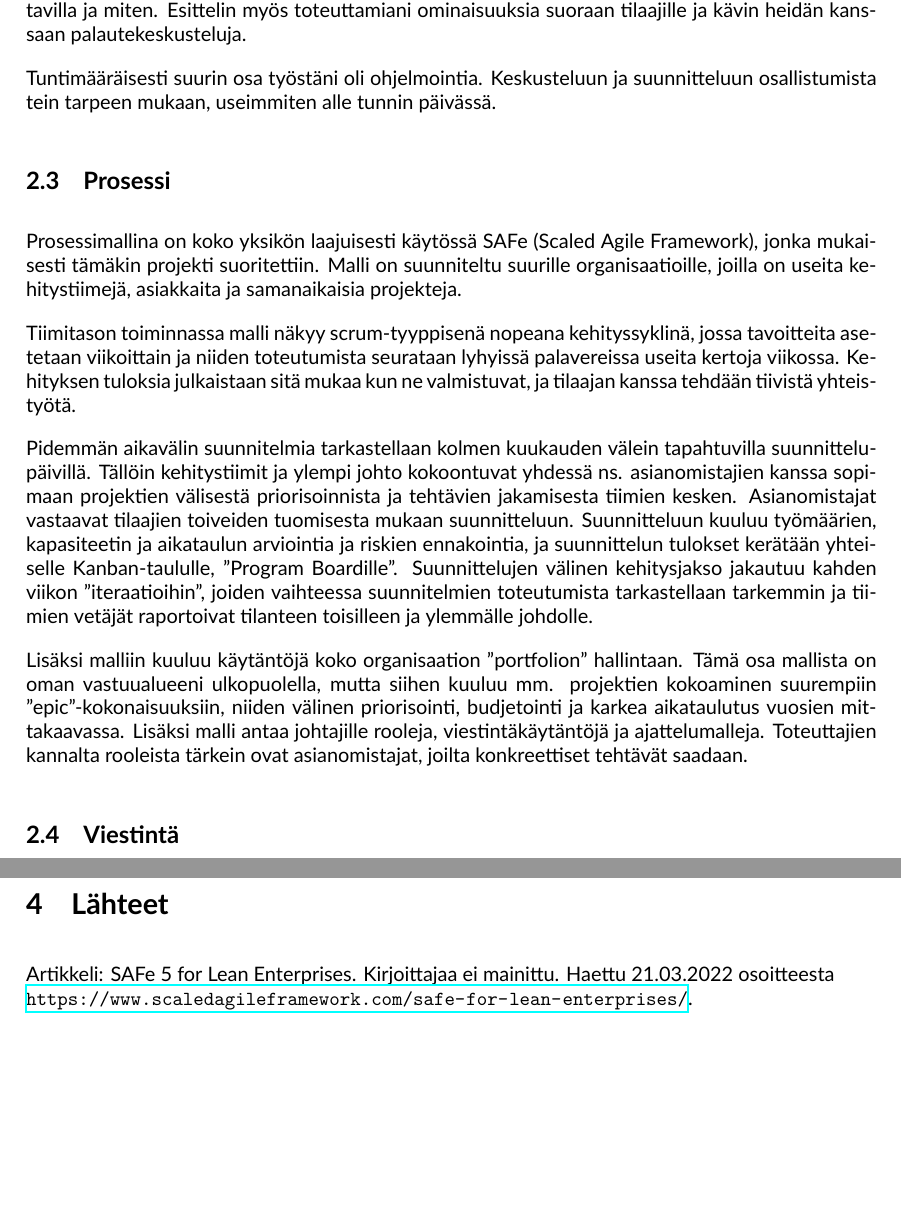
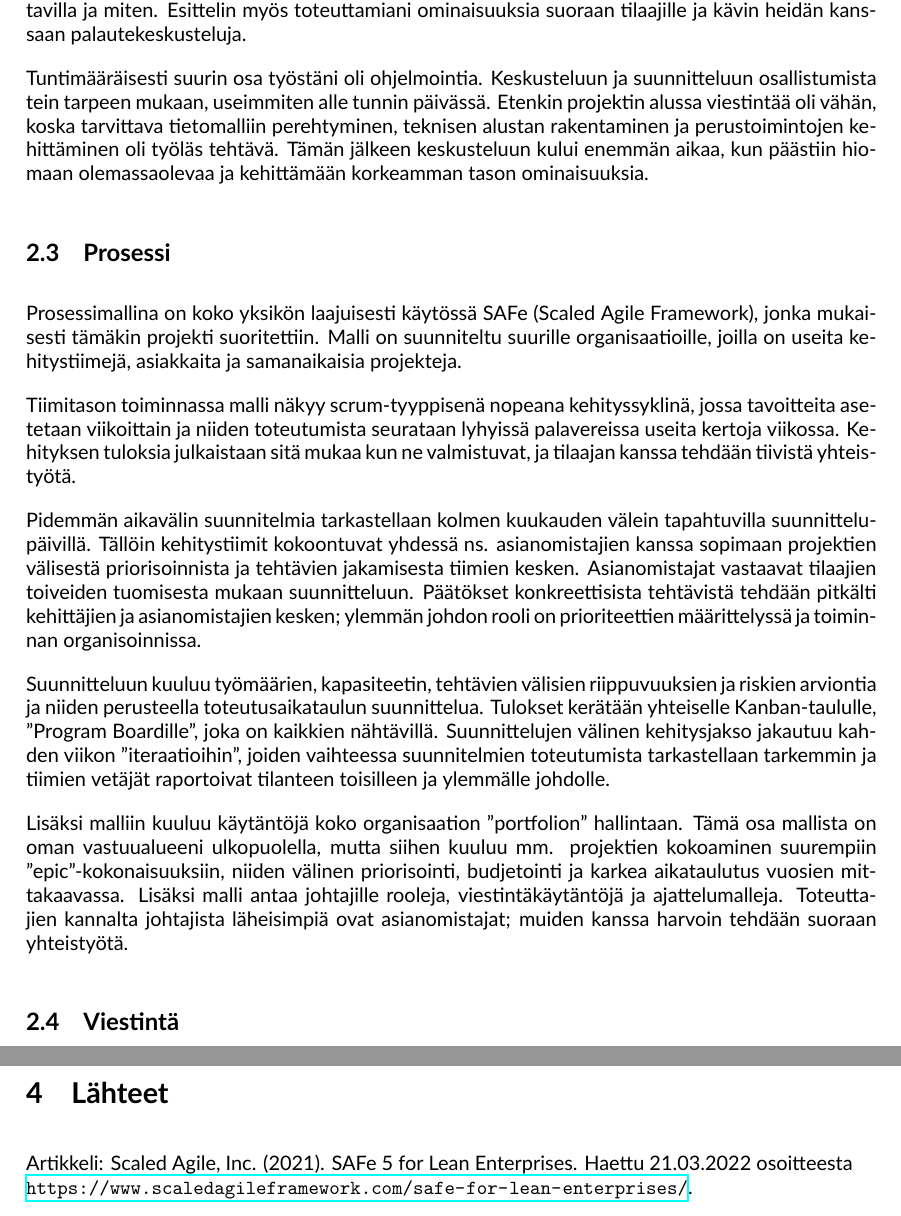
Before and after one commit to m0lentum/schoolwork, a LaTeX document (ties405/report.tex): two parts of pages 2 and 4 of 4, joined at a grey line, cut so that both start at the same text, the shorter picture padded with empty space. Compiled offline with XeLaTeX.

Commit message:
ties405 report: Minor post-final edits

```diff
--- a/ties405/report.tex
+++ b/ties405/report.tex
@@ -113,7 +113,11 @@ palaute\-kes\-kus\-teluja.
 
 Tuntimääräisesti suurin osa työstäni oli ohjelmointia. Keskusteluun ja
 suunnitteluun osallistumista tein tarpeen mukaan, useimmiten alle tunnin
-päivässä.
+päivässä. Etenkin projektin alussa viestintää oli vähän, koska tarvittava
+tietomalliin perehtyminen, teknisen alustan rakentaminen ja perustoimintojen
+kehittäminen oli työläs tehtävä. Tämän jälkeen keskusteluun kului enemmän
+aikaa, kun päästiin hio\-maan olemassaolevaa ja kehittämään korkeamman tason
+ominaisuuksia.
 
 \subsection{Prosessi}
 
@@ -129,24 +133,28 @@ sitä mukaa kun ne valmistuvat, ja tilaajan kanssa tehdään tiivistä
 yhteis\-työtä.
 
 Pidemmän aikavälin suunnitelmia tarkastellaan kolmen kuukauden välein
-tapahtuvilla suunnittelu\-päivillä. Tällöin kehitystiimit ja ylempi johto
-kokoontuvat yhdessä ns. asianomistajien kanssa sopimaan projektien välisestä
-priorisoinnista ja tehtävien jakamisesta tiimien kesken. Asianomistajat
-vastaavat tilaajien toiveiden tuomisesta mukaan suunnitteluun. Suunnitteluun
-kuuluu työmäärien, kapasiteetin ja aikataulun arviointia ja riskien
-ennakointia, ja suunnittelun tulokset kerätään yhtei\-selle Kanban-taululle,
-''Program Boardille''.  Suunnittelujen välinen kehitysjakso jakautuu kahden
-viikon ''iteraatioihin'', joiden vaihteessa suunnitelmien toteutumista
-tarkastellaan tarkemmin ja tii\-mien vetä\-jät raportoivat tilanteen toisilleen
-ja ylemmälle johdolle.
+tapahtuvilla suunnittelu\-päivillä. Tällöin kehitystiimit kokoontuvat yhdessä
+ns. asianomistajien kanssa sopimaan projektien välisestä priorisoinnista ja
+tehtävien jakamisesta tiimien kesken. Asianomistajat vastaavat tilaajien
+toiveiden tuomisesta mukaan suunnitteluun. Päätökset konkreettisista
+tehtävis\-tä tehdään pitkälti kehittäjien ja asianomistajien kesken; ylemmän
+johdon rooli on prioriteettien määrittelyssä ja toiminnan organisoinnissa.
+
+Suunnitteluun kuuluu työmäärien, kapasiteetin, tehtävien välisien
+riippuvuuksien ja riskien arviontia ja niiden perusteella
+toteutus\-aika\-taulun suunnittelua. Tulokset kerätään yhtei\-selle
+Kanban-taululle, ''Program Boardille'', joka on kaikkien nähtävillä.
+Suunnittelujen välinen kehitysjakso jakautuu kahden viikon ''iteraatioihin'',
+joiden vaihteessa suunnitelmien toteutumista tarkastellaan tarkemmin ja
+tii\-mien vetä\-jät raportoivat tilanteen toisilleen ja ylemmälle johdolle.
 
 Lisäksi malliin kuuluu käytäntöjä koko organisaation ''portfolion'' hallintaan.
 Tämä osa mallista on oman vastuualueeni ulkopuolella, mutta siihen kuuluu mm.
 projektien kokoaminen suurempiin ''epic''-kokonaisuuksiin, niiden välinen
 priorisointi, budjetointi ja karkea aikataulutus vuosien mittakaavassa. Lisäksi
 malli antaa johtajille rooleja, vies\-tintäkäytäntöjä ja ajattelumalleja.
-Toteuttajien kannalta rooleista tärkein ovat asianomistajat, joilta
-konkreettiset tehtävät saadaan.
+Toteuttajien kannalta johtajista läheisimpiä ovat asianomistajat; muiden kanssa
+harvoin tehdään suoraan yhteistyötä.
 
 \subsection{Viestintä}
 
@@ -228,7 +236,7 @@ Parempiin tuloksiin olisi varmasti päästy oikeiden käyttäjien avulla.
 
 \section{Lähteet}
 
-Artikkeli: SAFe 5 for Lean Enterprises. Kirjoittajaa ei mainittu. Haettu 21.03.2022 osoitteesta
+Artikkeli: Scaled Agile, Inc. (2021). SAFe 5 for Lean Enterprises. Haettu 21.03.2022 osoitteesta
 \\ \url{https://www.scaledagileframework.com/safe-for-lean-enterprises/}.
 
 \end{document}
```
